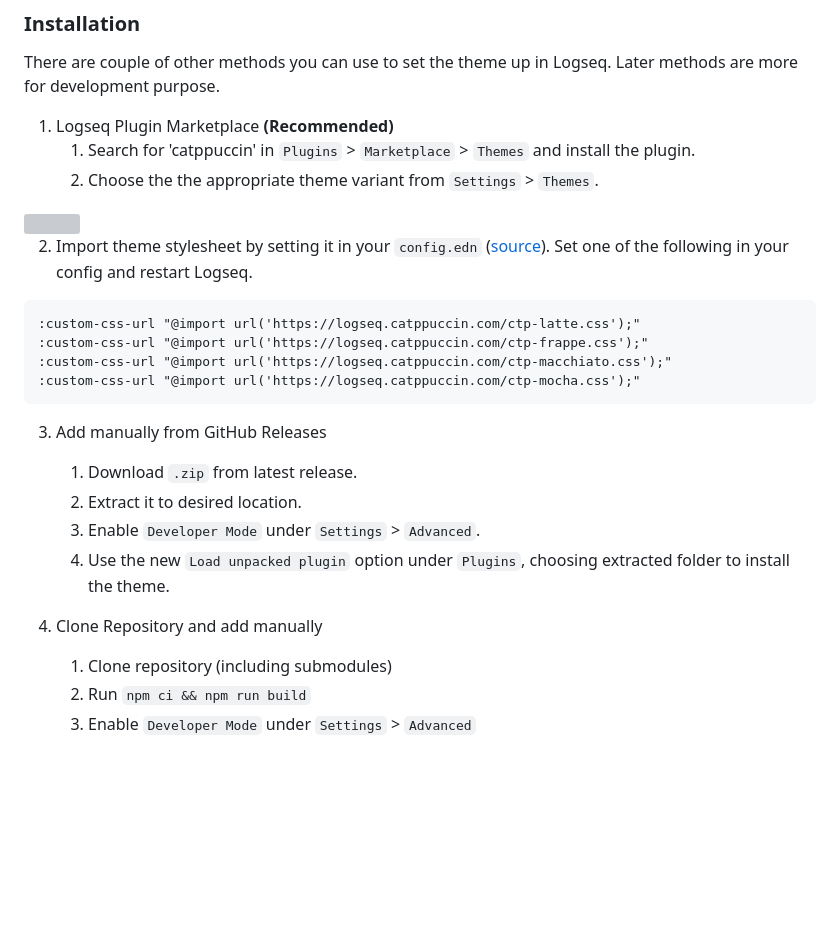
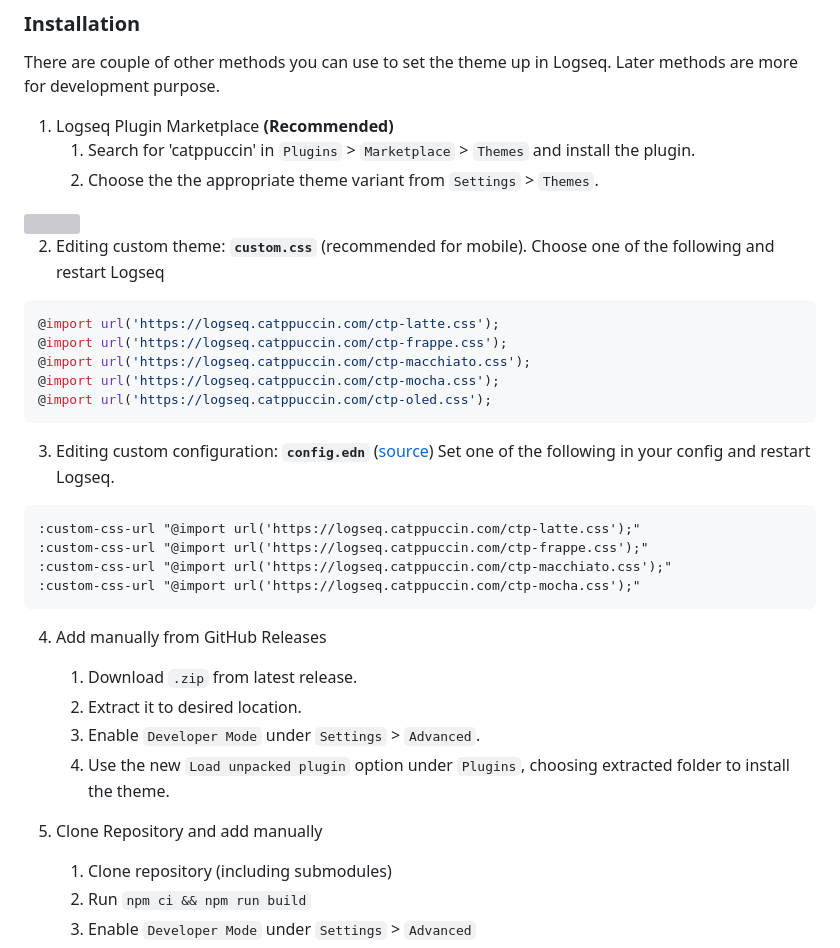
Before and after one commit to catppuccin/logseq, a Markdown page: README.md, the part around the change. GitHub-like rendering; blank space fills up the shorter version; grey boxes are pictures that could not be loaded.

Commit message:
Update README.md (#20)
* fix: broken url/link

* feat: add other installation method

````diff
--- a/README.md
+++ b/README.md
@@ -50,7 +50,18 @@ There are couple of other methods you can use to set the theme up in Logseq. Lat
 
 <img src="https://raw.githubusercontent.com/catppuccin/logseq/main/assets/ctp-logseq-marketplace.webp"/>
 
-2. Import theme stylesheet by setting it in your `config.edn` ([source](https://github.com/logseq/logseq/blob/master/templates/config.edn#L72)). Set one of the following in your config and restart Logseq.
+
+2. Editing custom theme: **`custom.css`** (recommended for mobile). Choose one of the following and restart Logseq
+
+```css
+@import url('https://logseq.catppuccin.com/ctp-latte.css');
+@import url('https://logseq.catppuccin.com/ctp-frappe.css');
+@import url('https://logseq.catppuccin.com/ctp-macchiato.css');
+@import url('https://logseq.catppuccin.com/ctp-mocha.css');
+@import url('https://logseq.catppuccin.com/ctp-oled.css');
+```
+
+3. Editing custom configuration: **`config.edn`** ([source](https://github.com/logseq/logseq/blob/master/src/resources/templates/config.edn#97)) Set one of the following in your config and restart Logseq.
 
 ```edn
 :custom-css-url "@import url('https://logseq.catppuccin.com/ctp-latte.css');"
@@ -59,13 +70,13 @@ There are couple of other methods you can use to set the theme up in Logseq. Lat
 :custom-css-url "@import url('https://logseq.catppuccin.com/ctp-mocha.css');"
 ```
 
-3. Add manually from GitHub Releases
+4. Add manually from GitHub Releases
     1. Download `.zip` from latest release.
     2. Extract it to desired location.
     3. Enable `Developer Mode` under `Settings` > `Advanced`.
     4. Use the new `Load unpacked plugin` option under `Plugins`, choosing extracted folder to install the theme.
 
-4. Clone Repository and add manually
+5. Clone Repository and add manually
     1. Clone repository (including submodules)
     2. Run `npm ci && npm run build`
     3. Enable `Developer Mode` under `Settings` > `Advanced`
````
